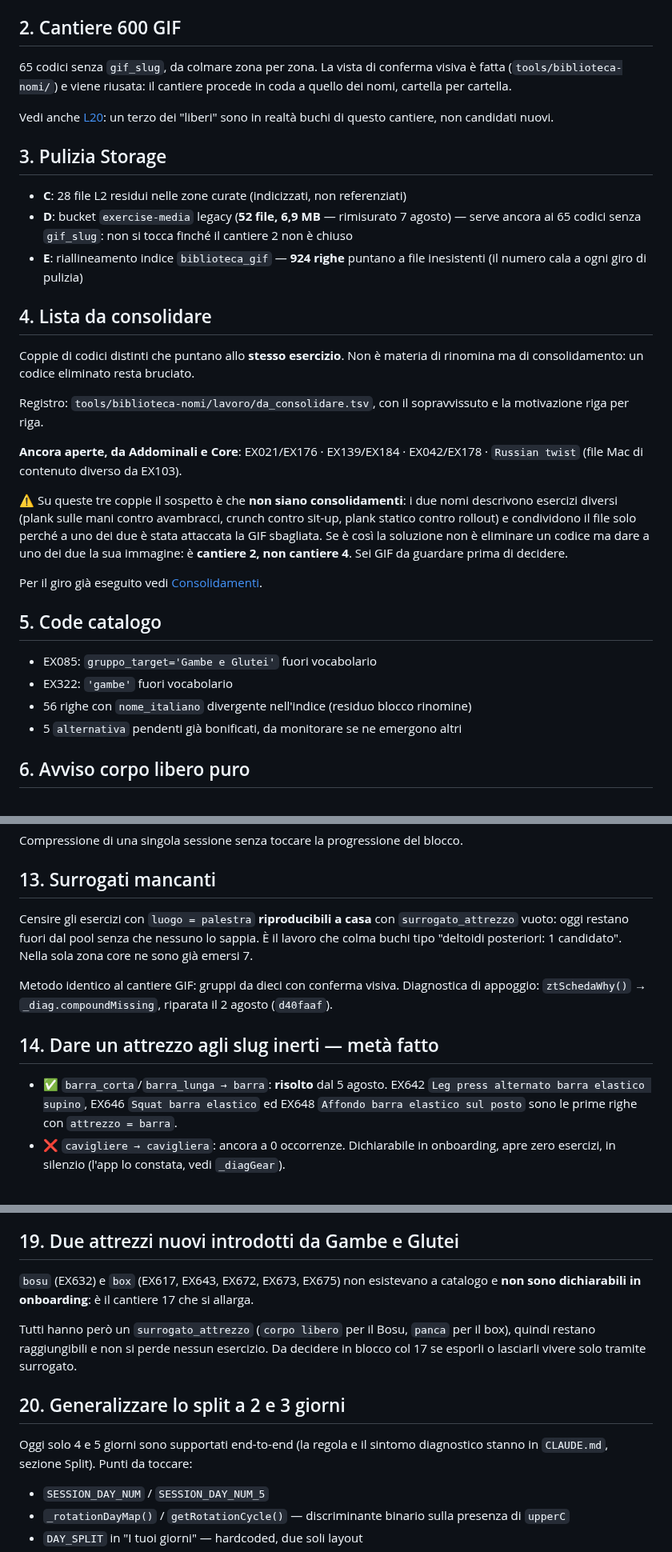
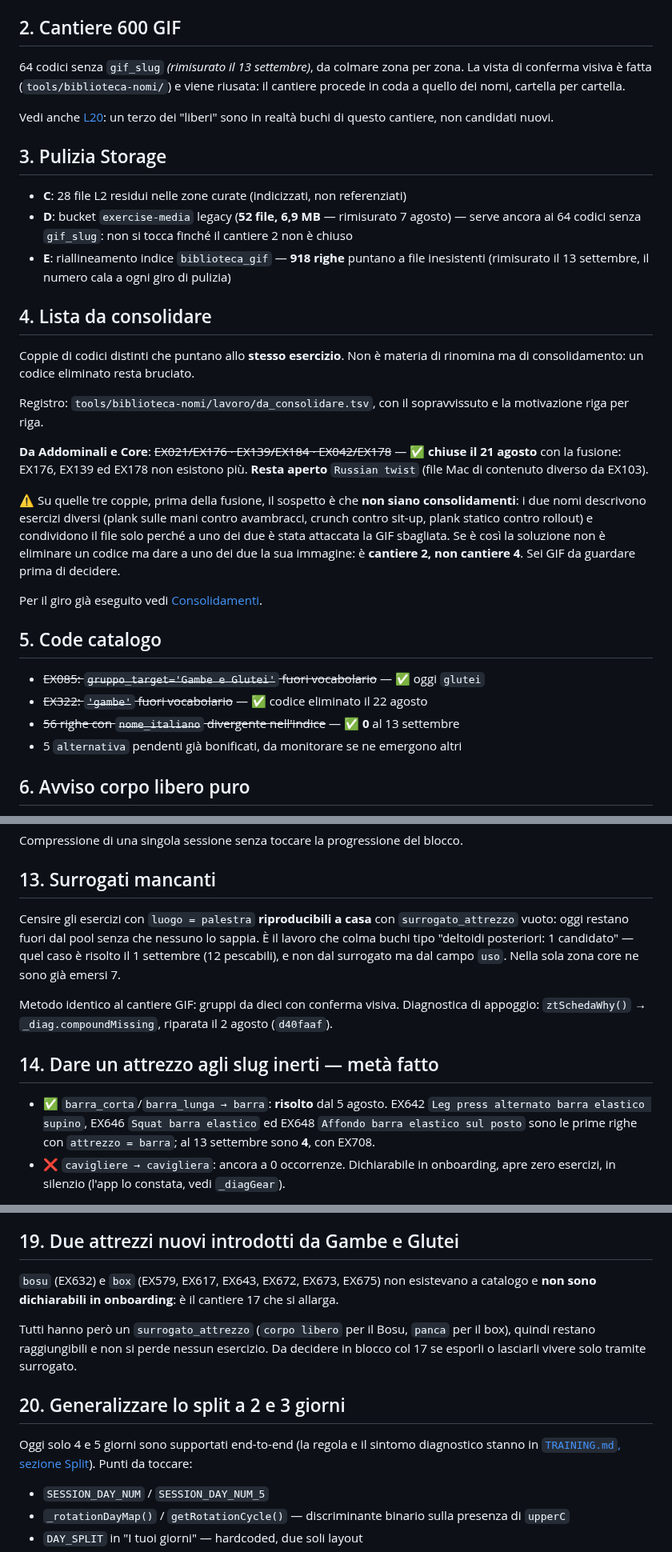
Before and after one commit to IgnazioF321621/benessere-forma, a Markdown page: docs/CANTIERI.md, 3 parts joined by grey strips. Shown at 80% size. GitHub-like rendering.

Commit message:
docs(cantieri): numeri dei cantieri ripristinati rimisurati al 13 settembre
Letture dal vivo, nessuna scrittura:
- 2 e 3D: codici senza gif_slug 65 → 64 (exercise-media invariato, 52 file)
- 3E: righe verso file inesistenti 924 → 918
- 4: coppie EX176/EX139/EX178 chiuse con la fusione del 21 agosto; resta Russian twist
- 5: EX085 ora glutei, EX322 eliminato, nome_italiano divergente 56 → 0
- 13: deltoidi posteriori risolti il 1 settembre (12 pescabili)
- 14: righe con attrezzo barra 3 → 4 (EX708)
- 19: box 5 → 6 codici (EX579)
- 20: rimando a TRAINING.md, sezione Split

Non toccati: 3C e 6 (non rimisurabili), 7 (file candidato non più sul Mac).
Link fra i file .md: 273 controllati, 0 rotti.

Righe: CANTIERI.md +12 -12

Co-Authored-By: Claude Opus 5 <noreply@anthropic.com>

```diff
--- a/docs/CANTIERI.md
+++ b/docs/CANTIERI.md
@@ -38,30 +38,30 @@ La Fase 3 non l'ha risolto, l'ha aggirato: un target proteico accettato da Pirsi
 Collegato: **«3 allenamenti invece di 4» non ha una scheda** ([cantiere 20](#20-generalizzare-lo-split-a-2-e-3-giorni)). Accettarla segna la scelta e basta: `giorni_allenamento` resta 4, perché con 3 la prossima rigenerazione produrrebbe la scheda d'emergenza.
 
 ## 2. Cantiere 600 GIF
-65 codici senza `gif_slug`, da colmare zona per zona. La vista di conferma visiva è fatta (`tools/biblioteca-nomi/`) e viene riusata: il cantiere procede in coda a quello dei nomi, cartella per cartella.
+64 codici senza `gif_slug` *(rimisurato il 13 settembre)*, da colmare zona per zona. La vista di conferma visiva è fatta (`tools/biblioteca-nomi/`) e viene riusata: il cantiere procede in coda a quello dei nomi, cartella per cartella.
 
 Vedi anche [L20](LEZIONI.md#l20--la-domanda-giusta-non-è-sempre-diventa-un-esercizio): un terzo dei "liberi" sono in realtà buchi di questo cantiere, non candidati nuovi.
 
 ## 3. Pulizia Storage
 - **C**: 28 file L2 residui nelle zone curate (indicizzati, non referenziati)
-- **D**: bucket `exercise-media` legacy (**52 file, 6,9 MB** — rimisurato 7 agosto) — serve ancora ai 65 codici senza `gif_slug`: non si tocca finché il cantiere 2 non è chiuso
-- **E**: riallineamento indice `biblioteca_gif` — **924 righe** puntano a file inesistenti (il numero cala a ogni giro di pulizia)
+- **D**: bucket `exercise-media` legacy (**52 file, 6,9 MB** — rimisurato 7 agosto) — serve ancora ai 64 codici senza `gif_slug`: non si tocca finché il cantiere 2 non è chiuso
+- **E**: riallineamento indice `biblioteca_gif` — **918 righe** puntano a file inesistenti (rimisurato il 13 settembre, il numero cala a ogni giro di pulizia)
 
 ## 4. Lista da consolidare
 Coppie di codici distinti che puntano allo **stesso esercizio**. Non è materia di rinomina ma di consolidamento: un codice eliminato resta bruciato.
 
 Registro: `tools/biblioteca-nomi/lavoro/da_consolidare.tsv`, con il sopravvissuto e la motivazione riga per riga.
 
-**Ancora aperte, da Addominali e Core**: EX021/EX176 · EX139/EX184 · EX042/EX178 · `Russian twist` (file Mac di contenuto diverso da EX103).
+**Da Addominali e Core**: ~~EX021/EX176 · EX139/EX184 · EX042/EX178~~ — ✅ **chiuse il 21 agosto** con la fusione: EX176, EX139 ed EX178 non esistono più. **Resta aperto** `Russian twist` (file Mac di contenuto diverso da EX103).
 
-⚠️ Su queste tre coppie il sospetto è che **non siano consolidamenti**: i due nomi descrivono esercizi diversi (plank sulle mani contro avambracci, crunch contro sit-up, plank statico contro rollout) e condividono il file solo perché a uno dei due è stata attaccata la GIF sbagliata. Se è così la soluzione non è eliminare un codice ma dare a uno dei due la sua immagine: è **cantiere 2, non cantiere 4**. Sei GIF da guardare prima di decidere.
+⚠️ Su quelle tre coppie, prima della fusione, il sospetto è che **non siano consolidamenti**: i due nomi descrivono esercizi diversi (plank sulle mani contro avambracci, crunch contro sit-up, plank statico contro rollout) e condividono il file solo perché a uno dei due è stata attaccata la GIF sbagliata. Se è così la soluzione non è eliminare un codice ma dare a uno dei due la sua immagine: è **cantiere 2, non cantiere 4**. Sei GIF da guardare prima di decidere.
 
 Per il giro già eseguito vedi [Consolidamenti](#consolidamenti).
 
 ## 5. Code catalogo
-- EX085: `gruppo_target='Gambe e Glutei'` fuori vocabolario
-- EX322: `'gambe'` fuori vocabolario
-- 56 righe con `nome_italiano` divergente nell'indice (residuo blocco rinomine)
+- ~~EX085: `gruppo_target='Gambe e Glutei'` fuori vocabolario~~ — ✅ oggi `glutei`
+- ~~EX322: `'gambe'` fuori vocabolario~~ — ✅ codice eliminato il 22 agosto
+- ~~56 righe con `nome_italiano` divergente nell'indice~~ — ✅ **0** al 13 settembre
 - 5 `alternativa` pendenti già bonificati, da monitorare se ne emergono altri
 
 ## 6. Avviso corpo libero puro
@@ -86,12 +86,12 @@ Sistema unico (piano + training + integratori).
 Compressione di una singola sessione senza toccare la progressione del blocco.
 
 ## 13. Surrogati mancanti
-Censire gli esercizi con `luogo = palestra` **riproducibili a casa** con `surrogato_attrezzo` vuoto: oggi restano fuori dal pool senza che nessuno lo sappia. È il lavoro che colma buchi tipo "deltoidi posteriori: 1 candidato". Nella sola zona core ne sono già emersi 7.
+Censire gli esercizi con `luogo = palestra` **riproducibili a casa** con `surrogato_attrezzo` vuoto: oggi restano fuori dal pool senza che nessuno lo sappia. È il lavoro che colma buchi tipo "deltoidi posteriori: 1 candidato" — quel caso è risolto il 1 settembre (12 pescabili), e non dal surrogato ma dal campo `uso`. Nella sola zona core ne sono già emersi 7.
 
 Metodo identico al cantiere GIF: gruppi da dieci con conferma visiva. Diagnostica di appoggio: `ztSchedaWhy()` → `_diag.compoundMissing`, riparata il 2 agosto (`d40faaf`).
 
 ## 14. Dare un attrezzo agli slug inerti — metà fatto
-- ✅ `barra_corta`/`barra_lunga → barra`: **risolto** dal 5 agosto. EX642 `Leg press alternato barra elastico supino`, EX646 `Squat barra elastico` ed EX648 `Affondo barra elastico sul posto` sono le prime righe con `attrezzo = barra`.
+- ✅ `barra_corta`/`barra_lunga → barra`: **risolto** dal 5 agosto. EX642 `Leg press alternato barra elastico supino`, EX646 `Squat barra elastico` ed EX648 `Affondo barra elastico sul posto` sono le prime righe con `attrezzo = barra`; al 13 settembre sono **4**, con EX708.
 - ❌ `cavigliere → cavigliera`: ancora a 0 occorrenze. Dichiarabile in onboarding, apre zero esercizi, in silenzio (l'app lo constata, vedi `_diagGear`).
 
 **Strada**: aggiungerlo sul Sheet ai `surrogato_attrezzo` degli esercizi che lo useranno — conferma visiva, natura identica al cantiere 13. In alternativa toglierlo dall'onboarding.
@@ -132,12 +132,12 @@ EX049 è `Skip ginocchia alte`, agganciato e verificato, ma `setup`/`esecuzione`
 Quel testo **non descrive la sua GIF** — braccia libere in opposizione, ginocchio sopra l'orizzontale, fase di volo — ma descrive quasi parola per parola la GIF di **EX613 `Skip sul posto`**, i cui testi sono stati scritti apposta su mani ferme come riferimento e piede basso. Finché EX049 non viene riscritto i due testi si sovrappongono.
 
 ## 19. Due attrezzi nuovi introdotti da Gambe e Glutei
-`bosu` (EX632) e `box` (EX617, EX643, EX672, EX673, EX675) non esistevano a catalogo e **non sono dichiarabili in onboarding**: è il cantiere 17 che si allarga.
+`bosu` (EX632) e `box` (EX579, EX617, EX643, EX672, EX673, EX675) non esistevano a catalogo e **non sono dichiarabili in onboarding**: è il cantiere 17 che si allarga.
 
 Tutti hanno però un `surrogato_attrezzo` (`corpo libero` per il Bosu, `panca` per il box), quindi restano raggiungibili e non si perde nessun esercizio. Da decidere in blocco col 17 se esporli o lasciarli vivere solo tramite surrogato.
 
 ## 20. Generalizzare lo split a 2 e 3 giorni
-Oggi solo 4 e 5 giorni sono supportati end-to-end (la regola e il sintomo diagnostico stanno in `CLAUDE.md`, sezione Split). Punti da toccare:
+Oggi solo 4 e 5 giorni sono supportati end-to-end (la regola e il sintomo diagnostico stanno in [`TRAINING.md`, sezione Split](TRAINING.md#split)). Punti da toccare:
 
 - `SESSION_DAY_NUM` / `SESSION_DAY_NUM_5`
 - `_rotationDayMap()` / `getRotationCycle()` — discriminante binario sulla presenza di `upperC`
```
